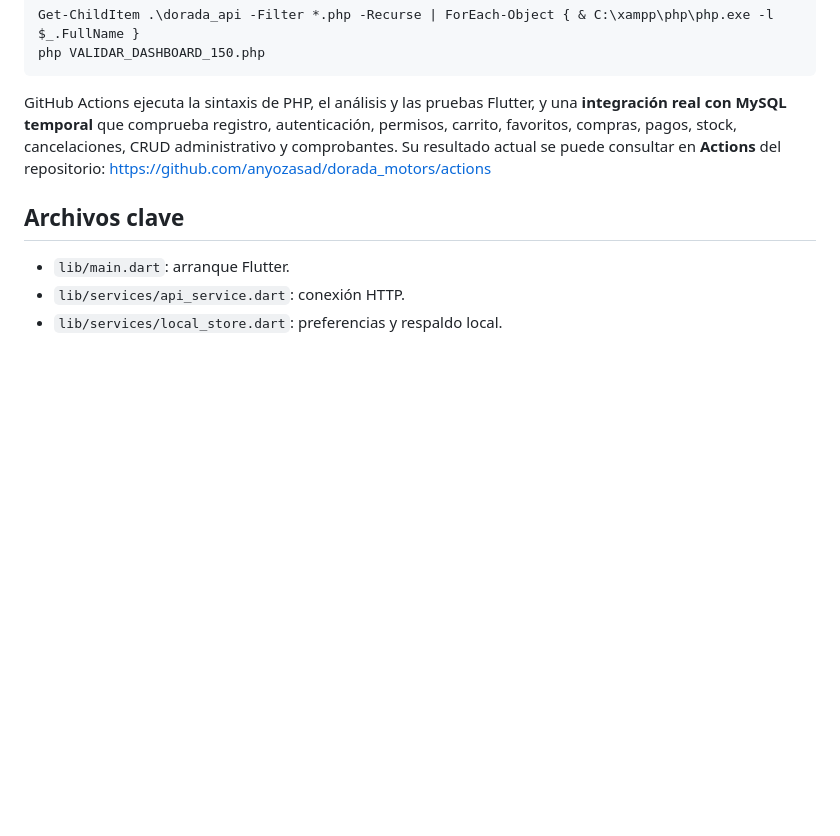
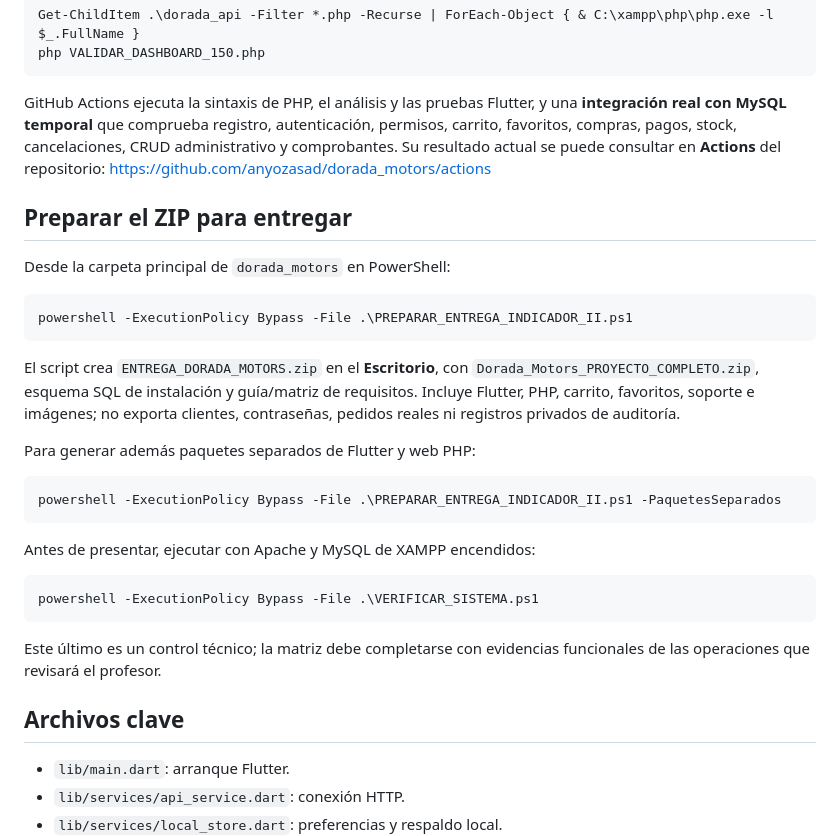
Before and after one commit to anyozasad/dorada_motors, a Markdown page: README.md, the part around the change. GitHub-like rendering; blank space fills up the shorter version.

Commit message:
Explica empaquetado completo y verificación del proyecto para el profesor

````diff
--- a/README.md
+++ b/README.md
@@ -94,6 +94,30 @@ php VALIDAR_DASHBOARD_150.php
 
 GitHub Actions ejecuta la sintaxis de PHP, el análisis y las pruebas Flutter, y una **integración real con MySQL temporal** que comprueba registro, autenticación, permisos, carrito, favoritos, compras, pagos, stock, cancelaciones, CRUD administrativo y comprobantes. Su resultado actual se puede consultar en **Actions** del repositorio: https://github.com/anyozasad/dorada_motors/actions
 
+## Preparar el ZIP para entregar
+
+Desde la carpeta principal de `dorada_motors` en PowerShell:
+
+```powershell
+powershell -ExecutionPolicy Bypass -File .\PREPARAR_ENTREGA_INDICADOR_II.ps1
+```
+
+El script crea `ENTREGA_DORADA_MOTORS.zip` en el **Escritorio**, con `Dorada_Motors_PROYECTO_COMPLETO.zip`, esquema SQL de instalación y guía/matriz de requisitos. Incluye Flutter, PHP, carrito, favoritos, soporte e imágenes; no exporta clientes, contraseñas, pedidos reales ni registros privados de auditoría.
+
+Para generar además paquetes separados de Flutter y web PHP:
+
+```powershell
+powershell -ExecutionPolicy Bypass -File .\PREPARAR_ENTREGA_INDICADOR_II.ps1 -PaquetesSeparados
+```
+
+Antes de presentar, ejecutar con Apache y MySQL de XAMPP encendidos:
+
+```powershell
+powershell -ExecutionPolicy Bypass -File .\VERIFICAR_SISTEMA.ps1
+```
+
+Este último es un control técnico; la matriz debe completarse con evidencias funcionales de las operaciones que revisará el profesor.
+
 ## Archivos clave
 
 - `lib/main.dart`: arranque Flutter.
````
